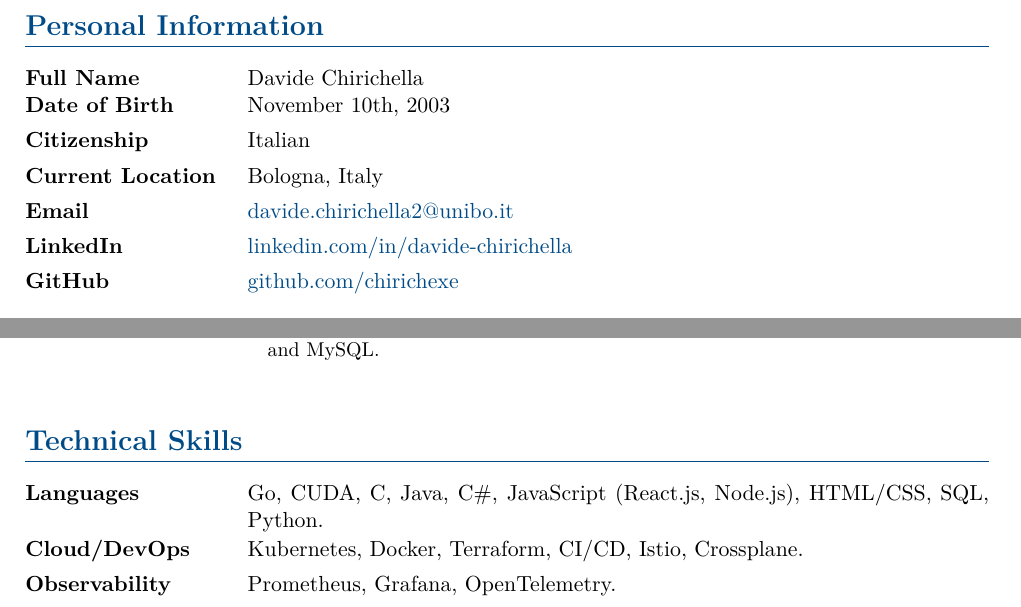
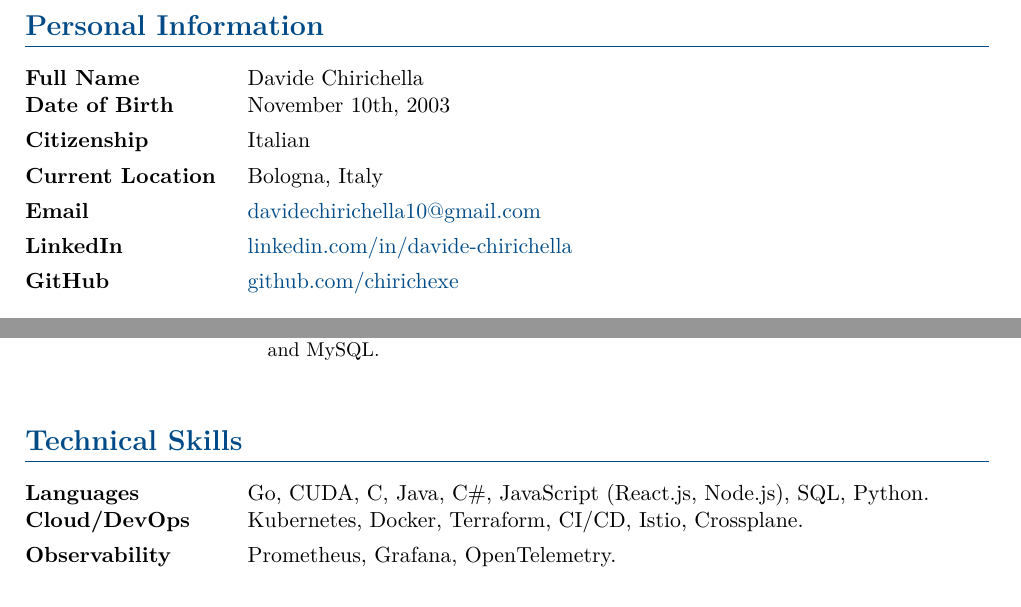
Before and after one commit to chirichexe/cv, a LaTeX document (template.tex): two parts of pages 1 and 2 of 2, joined at a grey line, cut so that both start at the same text. Compiled offline with pdfLaTeX.

Commit message:
update: email

```diff
--- a/template.tex
+++ b/template.tex
@@ -78,7 +78,7 @@
 \cvitem{Date of Birth}{November 10th, 2003}
 \cvitem{Citizenship}{Italian}
 \cvitem{Current Location}{Bologna, Italy}
-\cvitem{Email}{\href{mailto:davide.chirichella2@unibo.it}{davide.chirichella2@unibo.it}}
+\cvitem{Email}{\href{mailto:davidechirichella10@gmail.com}{davidechirichella10@gmail.com}}
 \cvitem{LinkedIn}{\href{https://www.linkedin.com/in/davide-chirichella-88200b1ba/}{linkedin.com/in/davide-chirichella}}
 \cvitem{GitHub}{\href{https://github.com/chirichexe}{github.com/chirichexe}}
 
@@ -117,7 +117,7 @@
 \end{itemize}}
 
 \section{Technical Skills}
-\cvitem{Languages}{Go, CUDA, C, Java, C\#, JavaScript (React.js, Node.js), HTML/CSS, SQL, Python.}
+\cvitem{Languages}{Go, CUDA, C, Java, C\#, JavaScript (React.js, Node.js), SQL, Python.}
 \cvitem{Cloud/DevOps}{Kubernetes, Docker, Terraform, CI/CD, Istio, Crossplane.}
 \cvitem{Observability}{Prometheus, Grafana, OpenTelemetry.}
 \cvitem{Systems}{Linux System Administration, Shell Scripting, Cybersecurity basics.}
```
